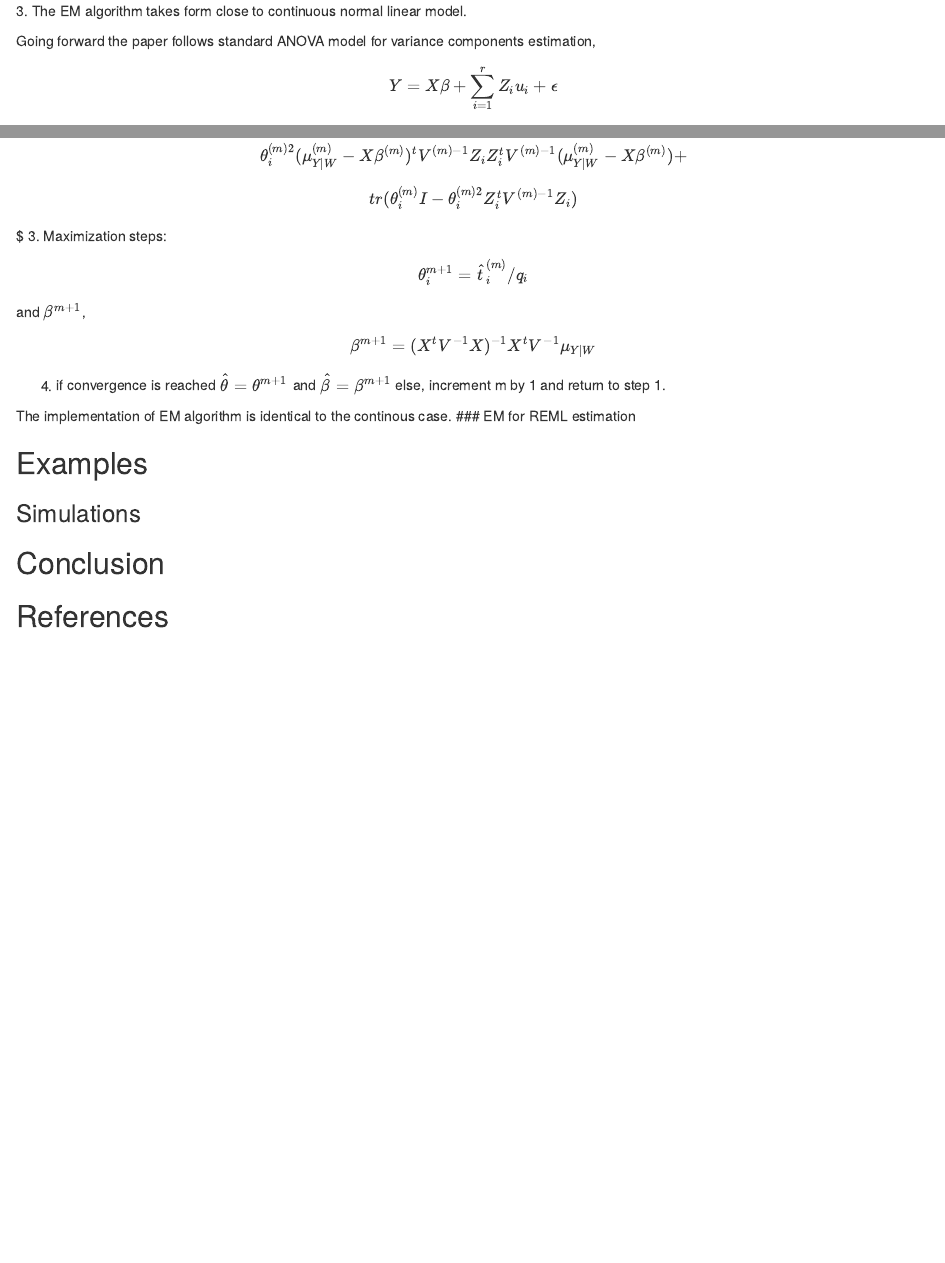
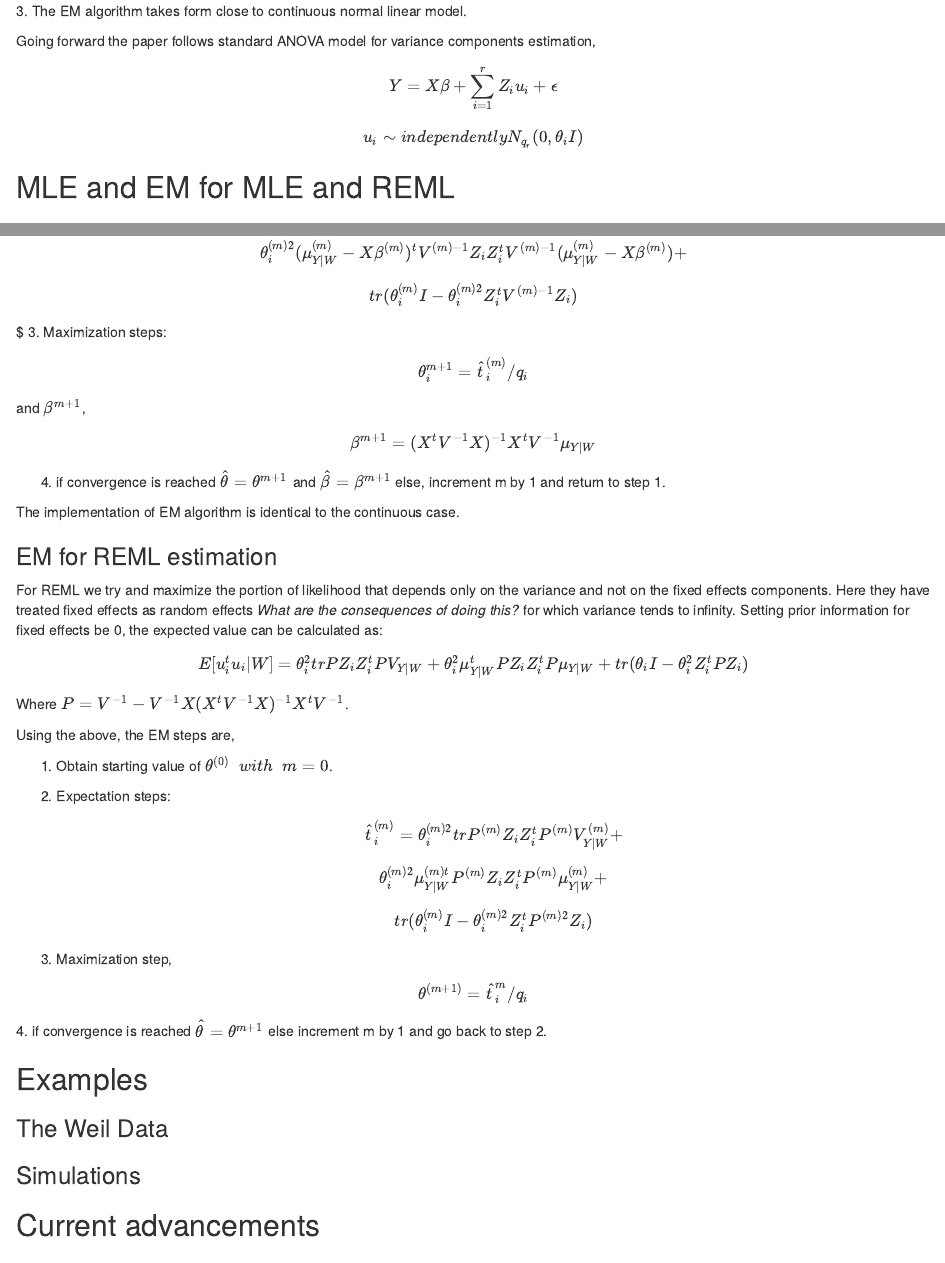
Before and after one commit to GauriPhatak/LinearModelTheoryProject, an R Markdown document (LMT2ProjectReport.Rmd): the page in a window 1100 px wide, from 1190 px down, and a second part further down, joined at a grey line. Rendered offline with R 4.5, knitr and Pandoc, with nearby package versions.

Commit message:
small change in sub titles

```diff
--- a/LMT2ProjectReport.Rmd
+++ b/LMT2ProjectReport.Rmd
@@ -65,7 +65,9 @@ Going forward the paper follows standard ANOVA model for variance components est
 
 $$Y = X \beta +\sum_{i=1}^r Z_i u_i +\epsilon$$
 $$u_i \sim independently N_{q_r}(0,\theta_i I)$$
-## MLE and REML
+
+## MLE and EM for MLE and REML
+
 ### MLE
 
 Reasons for using EM algorithm:
@@ -121,13 +123,36 @@ $$\beta^{m+1} = (X^t V^{-1}X)^{-1}X^tV^{-1}\mu_{Y|W}$$
 
 4. if convergence is reached $\hat{\theta}=\theta^{m+1}$ and $\hat{\beta} = \beta^{m+1}$ else,  increment m by 1 and return to step 1.
 
-The implementation of EM algorithm is identical to the continous case.
+The implementation of EM algorithm is identical to the continuous case.
+
 ### EM for REML estimation
+
+For REML we try and maximize the portion of likelihood that depends only on the variance and not on the fixed effects components. Here they have treated fixed effects as random effects *What are the consequences of doing this?* for which variance tends to infinity. Setting prior information for fixed effects be 0, the expected value can be calculated as:
+
+$$E[u_i^tu_i|W] = \theta_i^2 trPZ_iZ_i^tPV_{Y|W} +\theta_i^2 \mu_{Y|W}^tPZ_iZ_i^tP\mu_{Y|W}+tr(\theta_i I - \theta_i^2Z_i^tPZ_i)$$
+Where $P = V^{-1} - V^{-1}X(X^tV^{-1}X)^{-1}X^tV^{-1}$.
+
+Using the above, the EM steps are,
+
+1. Obtain starting value of $\theta^{(0)}\;\; with \;\;m=0$.
+
+2. Expectation steps:
+$$\hat{t}^{(m)}_i=\theta_i^{(m)2} trP^{(m)}Z_iZ_i^tP^{(m)}V_{Y|W}^{(m)} +$$
+$$\theta_i^{(m)2} \mu_{Y|W}^{(m)t}P^{(m)}Z_iZ_i^tP^{(m)}\mu_{Y|W}^{(m)}+$$
+  $$tr(\theta_i^{(m)} I - \theta_i^{(m)2}Z_i^tP^{(m)2}Z_i)$$
+3. Maximization step,
+
+$$\theta^{(m+1)} = \hat{t}^{m}_i / q_i$$
+4. if convergence is reached $\hat{\theta}=\theta^{m+1}$ else increment m by 1 and go back to step 2.
 
 
 ## Examples
 
+### The Weil Data
+
 ### Simulations
+
+## Current advancements
 
 ## Conclusion
 
```
Also changed, not shown: LMT2ProjectReport.Rmd (2 more changed lines).
